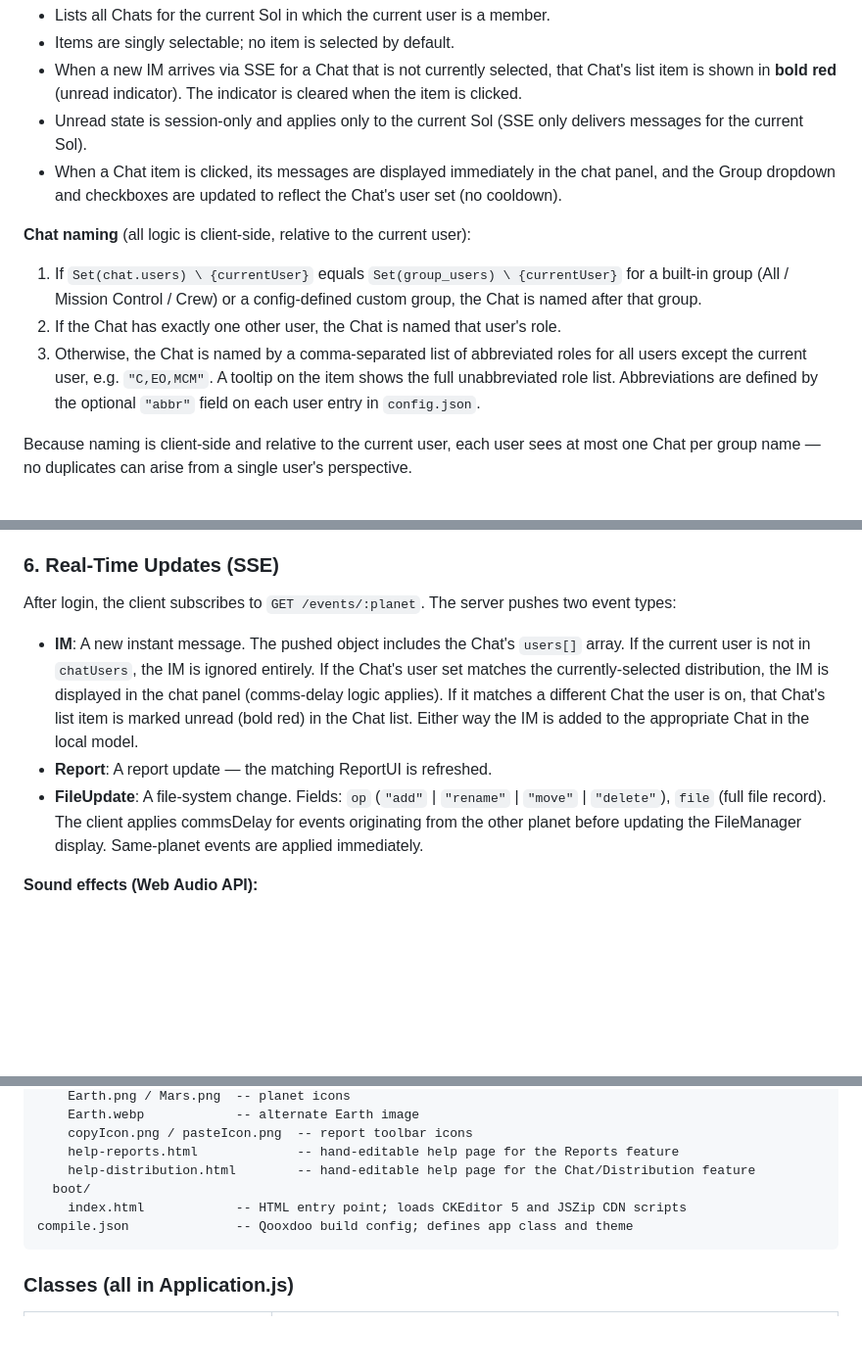
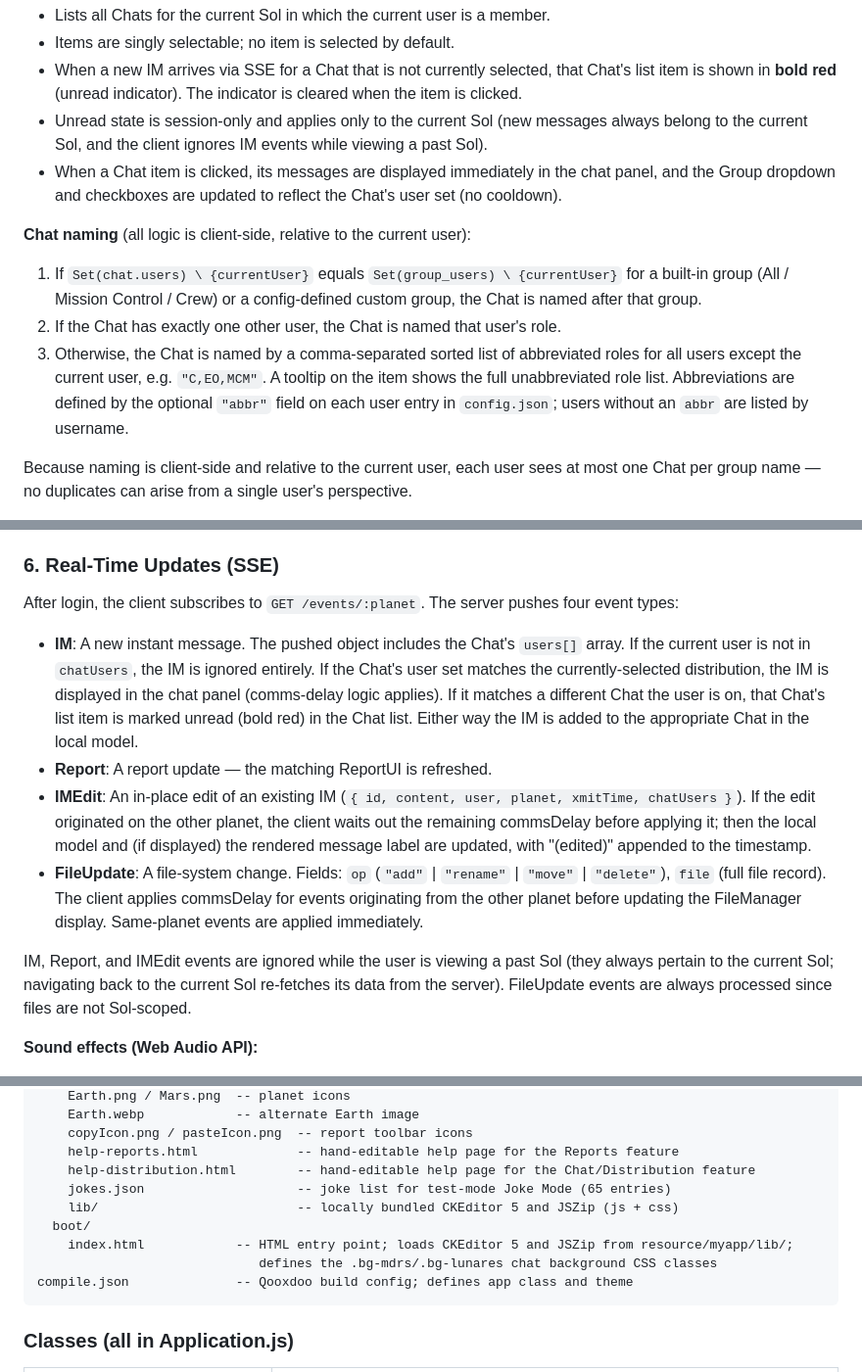
Before and after one commit to mdrs-community/marscomm-client, a Markdown page: AppSpec.md, 3 parts joined by grey strips. Shown at 98% size. GitHub-like rendering; blank space fills up the shorter version.

````diff
--- a/AppSpec.md
+++ b/AppSpec.md
@@ -51,13 +51,13 @@ The **Distribution panel** occupies the lower portion of the right-hand panel (b
 - Lists all Chats for the current Sol in which the current user is a member.
 - Items are singly selectable; no item is selected by default.
 - When a new IM arrives via SSE for a Chat that is not currently selected, that Chat's list item is shown in **bold red** (unread indicator). The indicator is cleared when the item is clicked.
-- Unread state is session-only and applies only to the current Sol (SSE only delivers messages for the current Sol).
+- Unread state is session-only and applies only to the current Sol (new messages always belong to the current Sol, and the client ignores IM events while viewing a past Sol).
 - When a Chat item is clicked, its messages are displayed immediately in the chat panel, and the Group dropdown and checkboxes are updated to reflect the Chat's user set (no cooldown).
 
 **Chat naming** (all logic is client-side, relative to the current user):
 1. If `Set(chat.users) \ {currentUser}` equals `Set(group_users) \ {currentUser}` for a built-in group (All / Mission Control / Crew) or a config-defined custom group, the Chat is named after that group.
 2. If the Chat has exactly one other user, the Chat is named that user's role.
-3. Otherwise, the Chat is named by a comma-separated list of abbreviated roles for all users except the current user, e.g. `"C,EO,MCM"`. A tooltip on the item shows the full unabbreviated role list. Abbreviations are defined by the optional `"abbr"` field on each user entry in `config.json`.
+3. Otherwise, the Chat is named by a comma-separated sorted list of abbreviated roles for all users except the current user, e.g. `"C,EO,MCM"`. A tooltip on the item shows the full unabbreviated role list. Abbreviations are defined by the optional `"abbr"` field on each user entry in `config.json`; users without an `abbr` are listed by username.
 
 Because naming is client-side and relative to the current user, each user sees at most one Chat per group name — no duplicates can arise from a single user's perspective.
 
@@ -169,10 +169,13 @@ When `solDuration = "Mars"`, the **Sol** label in the top bar is red (matching t
 
 ### 6. Real-Time Updates (SSE)
 
-After login, the client subscribes to `GET /events/:planet`. The server pushes two event types:
+After login, the client subscribes to `GET /events/:planet`. The server pushes four event types:
 - **IM**: A new instant message. The pushed object includes the Chat's `users[]` array. If the current user is not in `chatUsers`, the IM is ignored entirely. If the Chat's user set matches the currently-selected distribution, the IM is displayed in the chat panel (comms-delay logic applies). If it matches a different Chat the user is on, that Chat's list item is marked unread (bold red) in the Chat list. Either way the IM is added to the appropriate Chat in the local model.
 - **Report**: A report update — the matching ReportUI is refreshed.
+- **IMEdit**: An in-place edit of an existing IM (`{ id, content, user, planet, xmitTime, chatUsers }`). If the edit originated on the other planet, the client waits out the remaining commsDelay before applying it; then the local model and (if displayed) the rendered message label are updated, with "(edited)" appended to the timestamp.
 - **FileUpdate**: A file-system change. Fields: `op` (`"add"` | `"rename"` | `"move"` | `"delete"`), `file` (full file record). The client applies commsDelay for events originating from the other planet before updating the FileManager display. Same-planet events are applied immediately.
+
+IM, Report, and IMEdit events are ignored while the user is viewing a past Sol (they always pertain to the current Sol; navigating back to the current Sol re-fetches its data from the server). FileUpdate events are always processed since files are not Sol-scoped.
 
 **Sound effects (Web Audio API):**
 - When an IM from another user is displayed (either in the current chat or when marking a chat unread), a short hi-tech chirp plays. This is subject to a cooldown: it plays at most once per `messageArrivalSoundCooldown` seconds (fetched from `GET /message-arrival-sound-cooldown`; default 180). The AudioContext is created lazily on first use.
@@ -259,8 +262,11 @@ source/
     copyIcon.png / pasteIcon.png  -- report toolbar icons
     help-reports.html             -- hand-editable help page for the Reports feature
     help-distribution.html        -- hand-editable help page for the Chat/Distribution feature
+    jokes.json                    -- joke list for test-mode Joke Mode (65 entries)
+    lib/                          -- locally bundled CKEditor 5 and JSZip (js + css)
   boot/
-    index.html            -- HTML entry point; loads CKEditor 5 and JSZip CDN scripts
+    index.html            -- HTML entry point; loads CKEditor 5 and JSZip from resource/myapp/lib/;
+                             defines the .bg-mdrs/.bg-lunares chat background CSS classes
 compile.json              -- Qooxdoo build config; defines app class and theme
 ```
 
````
Also changed, not shown: other parts of AppSpec.md (+11 -6 lines).
